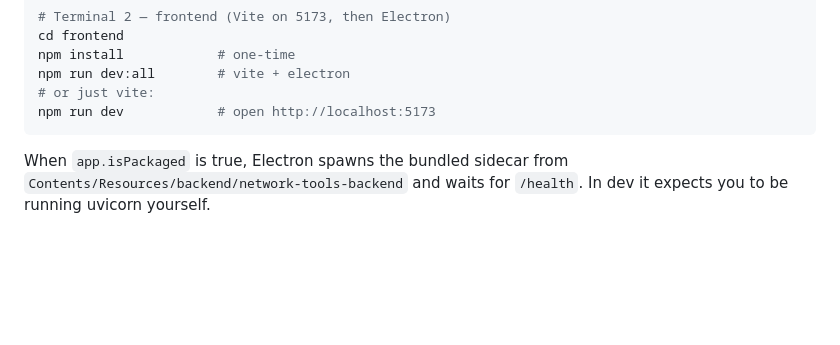
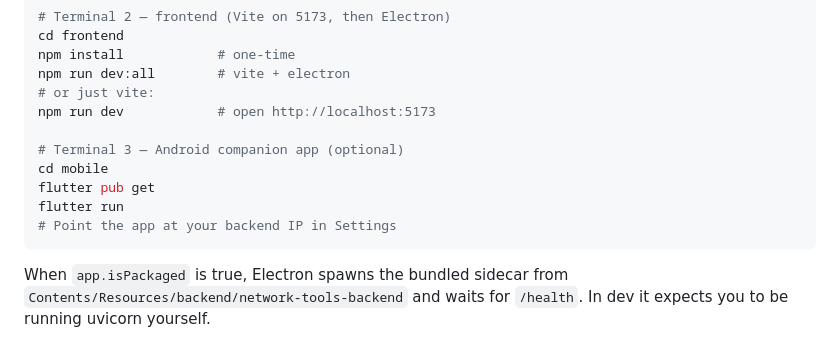
Before and after one commit to hackingpal/hackingpal, a Markdown page: README.md, the part around one of its changes. Drawn GitHub-style; blank space fills up the shorter version.

````diff
--- a/README.md
+++ b/README.md
@@ -397,6 +397,12 @@ npm install            # one-time
 npm run dev:all        # vite + electron
 # or just vite:
 npm run dev            # open http://localhost:5173
+
+# Terminal 3 — Android companion app (optional)
+cd mobile
+flutter pub get
+flutter run
+# Point the app at your backend IP in Settings
 ```
 
 When `app.isPackaged` is true, Electron spawns the bundled sidecar from
````
Also changed, not shown: other parts of README.md (+54 -45 lines), CLAUDE.md (+53 -0 lines), CONTRIBUTING.md (added, +39 -0 lines).
